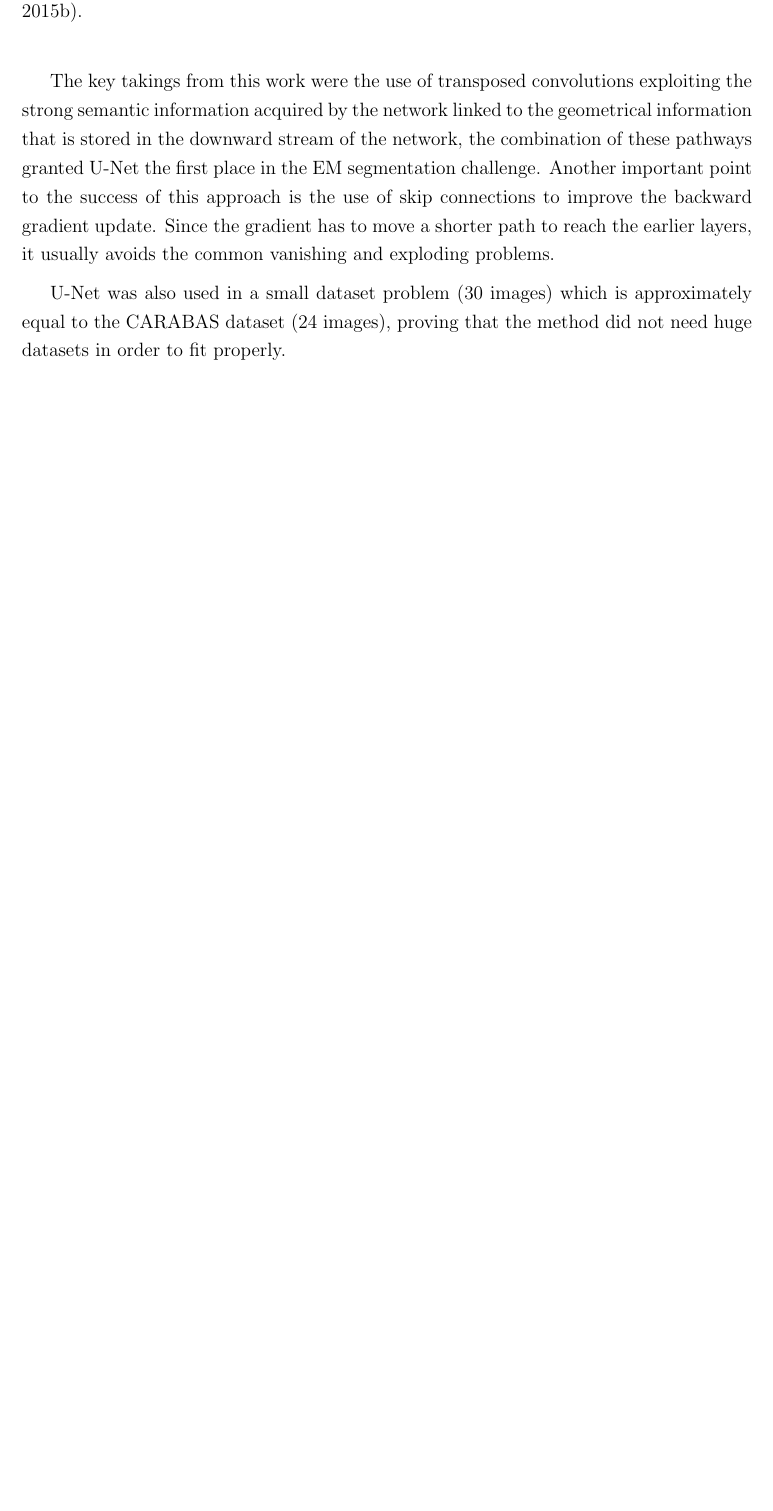
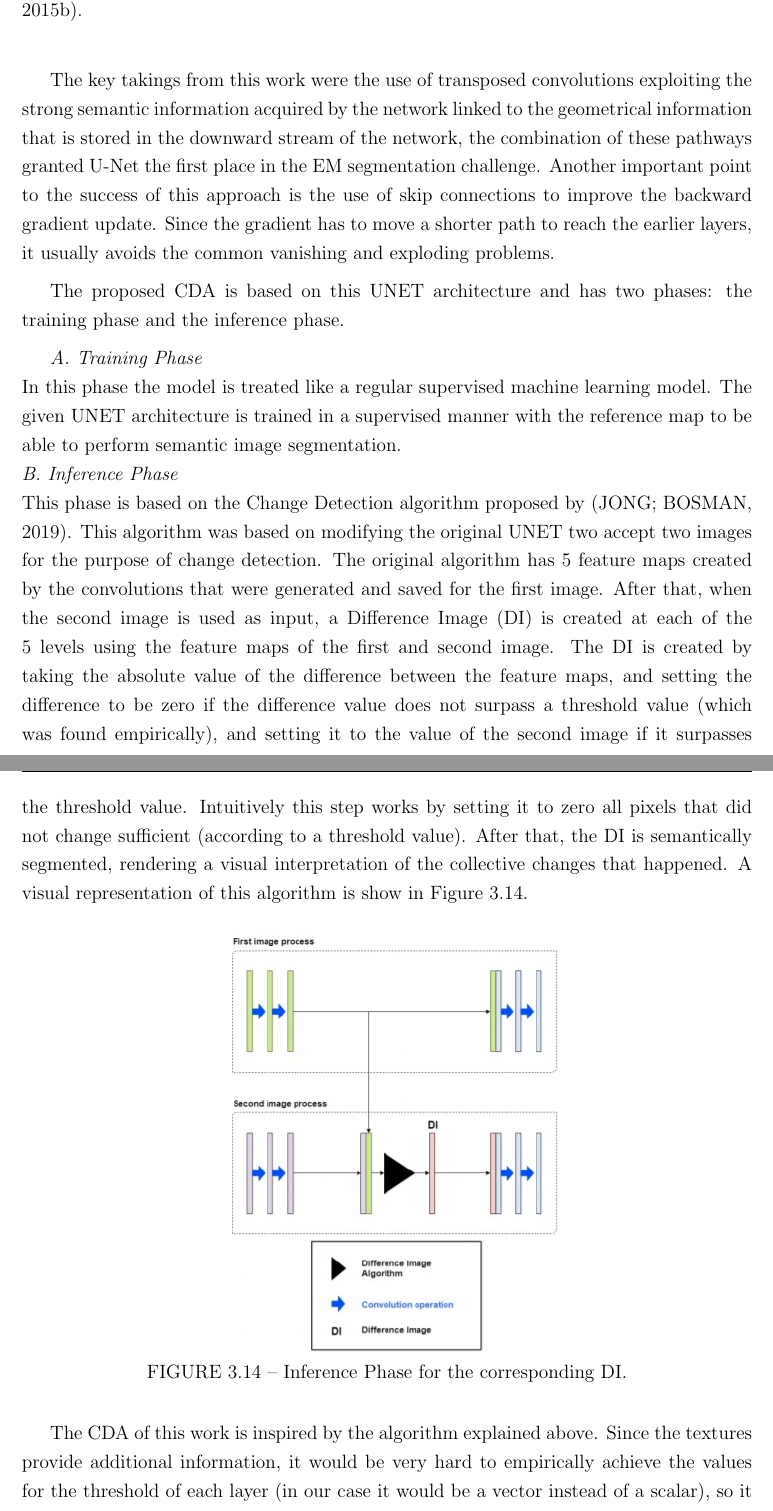
Before and after one commit to rodrigoaragaosantos/Tese-Mestrado, a LaTeX thesis (tese.tex, which reads Cap2-Methods/cap2.tex): part of page 50 of 57 before the commit and two parts of pages 51 and 52 of 60 after it, the two joined at a grey line, cut so that both start at the same text, the shorter picture padded with empty space. Compiled offline with pdfLaTeX; a LaTeX package or settings file that is missing is left out.

Commit message:
adding section about unet cda algorithm

```diff
--- a/Cap2-Methods/cap2.tex
+++ b/Cap2-Methods/cap2.tex
@@ -738,4 +748,28 @@ The U-Net \cite{unet_gordo} was a network proposed for the task of semantic segm
 
 The key takings from this work were the use of transposed convolutions exploiting the strong semantic information acquired by the network linked to the geometrical information that is stored in the downward stream of the network, the combination of these pathways granted U-Net the first place in the EM segmentation challenge. Another important point to the success of this approach is the use of skip connections to improve the backward gradient update. Since the gradient has to move a shorter path to reach the earlier layers, it usually avoids the common vanishing and exploding problems.
 
-U-Net was also used in a small dataset problem (30 images) which is approximately equal to the CARABAS dataset (24 images), proving that the method did not need huge datasets in order to fit properly.
+The proposed CDA is based on this UNET architecture and has two phases: the training phase and the inference phase.
+
+\textit{A. Training Phase}
+\newline
+In this phase the model is treated like a regular supervised machine learning model. The given UNET architecture is trained in a supervised manner with the reference map
+to be able to perform semantic image segmentation.
+\newline
+\textit{B. Inference Phase}
+\newline
+This phase is based on the Change Detection algorithm proposed by \cite{Kevin}. This algorithm was based on modifying the original UNET two accept two images for the purpose of change detection.
+The original algorithm has 5 feature maps created by the convolutions that were generated and saved for the first image. After that, when the second image is used as input, a Difference Image (DI) is
+created at each of the 5 levels using the feature maps of the first and second image.
+The DI is created by taking the absolute value of the difference between the feature maps, and setting the difference to be zero if the difference value does not surpass a threshold value (which was found empirically), and setting it to
+the value of the second image if it surpasses the threshold value. Intuitively this step works by setting it to zero all pixels that did not change sufficient (according to a threshold value). After that, the DI is semantically segmented, rendering a visual
+interpretation of the collective changes that happened. A visual representation of this algorithm is show in \figref{fig:kevin_algorithm}.
+
+\begin{figure}[ht]
+    \centering
+    \includegraphics{Chapter7/kevin_algorithm.jpg}
+    \caption{Inference Phase for the corresponding DI.}
+    \label{fig:kevin_algorithm}
+\end{figure}
+
+The CDA of this work is inspired by the algorithm explained above. Since the textures provide additional information, it would be very
+hard to empirically achieve the values for the threshold of each layer (in our case it would be a vector instead of a scalar), so it was decided to perform the difference image
```
Also changed, not shown: Cap2-Methods/diagrama.png (added), Cap2-Methods/kevin_algorithm.jpg (added), Cap2-Methods/cap2.tex (38 more changed lines).
